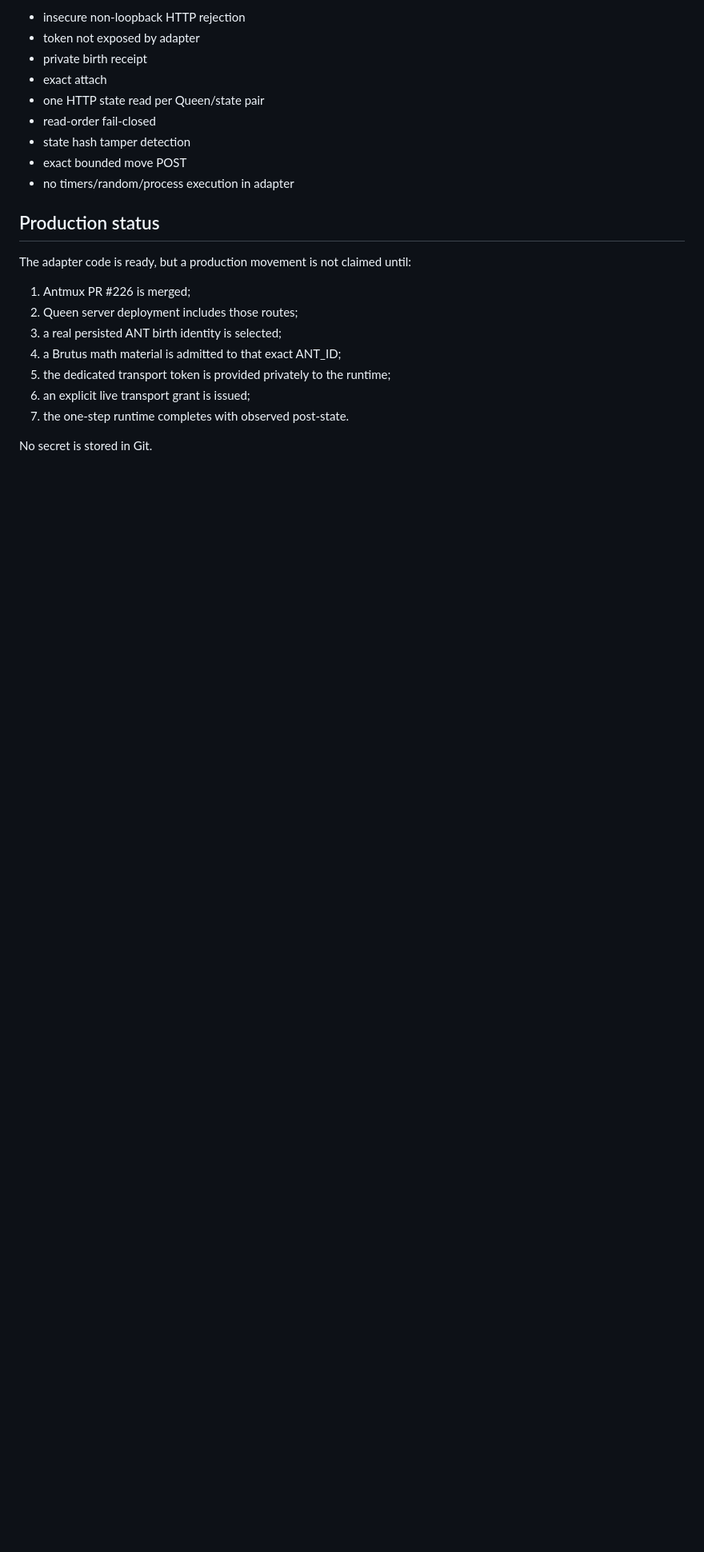
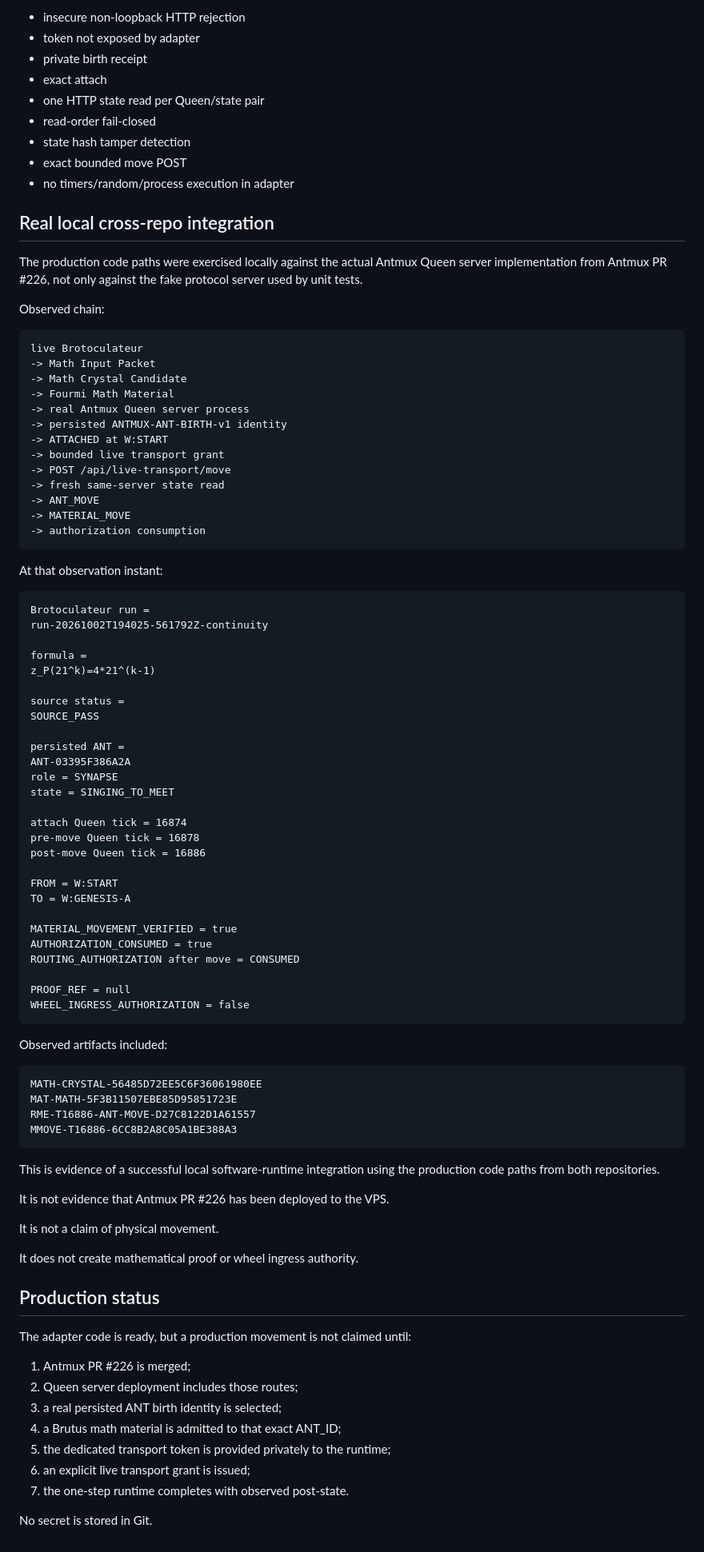
Before and after one commit to Topbrutus/Brutus, a Markdown page: docs/ANTMUX_LIVE_TRANSPORT_ADAPTER_v0.1.md, the part around the change. Shown at 80% size. Drawn GitHub-style; blank space fills up the shorter version.

Commit message:
docs: record real local Antmux transport E2E

```diff
--- a/docs/ANTMUX_LIVE_TRANSPORT_ADAPTER_v0.1.md
+++ b/docs/ANTMUX_LIVE_TRANSPORT_ADAPTER_v0.1.md
@@ -177,6 +177,77 @@ The integration test also verifies:
 - exact bounded move POST
 - no timers/random/process execution in adapter
 
+## Real local cross-repo integration
+
+The production code paths were exercised locally against the actual Antmux Queen server implementation from Antmux PR #226, not only against the fake protocol server used by unit tests.
+
+Observed chain:
+
+~~~
+live Brotoculateur
+-> Math Input Packet
+-> Math Crystal Candidate
+-> Fourmi Math Material
+-> real Antmux Queen server process
+-> persisted ANTMUX-ANT-BIRTH-v1 identity
+-> ATTACHED at W:START
+-> bounded live transport grant
+-> POST /api/live-transport/move
+-> fresh same-server state read
+-> ANT_MOVE
+-> MATERIAL_MOVE
+-> authorization consumption
+~~~
+
+At that observation instant:
+
+~~~
+Brotoculateur run =
+run-20261002T194025-561792Z-continuity
+
+formula =
+z_P(21^k)=4*21^(k-1)
+
+source status =
+SOURCE_PASS
+
+persisted ANT =
+ANT-03395F386A2A
+role = SYNAPSE
+state = SINGING_TO_MEET
+
+attach Queen tick = 16874
+pre-move Queen tick = 16878
+post-move Queen tick = 16886
+
+FROM = W:START
+TO = W:GENESIS-A
+
+MATERIAL_MOVEMENT_VERIFIED = true
+AUTHORIZATION_CONSUMED = true
+ROUTING_AUTHORIZATION after move = CONSUMED
+
+PROOF_REF = null
+WHEEL_INGRESS_AUTHORIZATION = false
+~~~
+
+Observed artifacts included:
+
+~~~
+MATH-CRYSTAL-56485D72EE5C6F36061980EE
+MAT-MATH-5F3B11507EBE85D95851723E
+RME-T16886-ANT-MOVE-D27C8122D1A61557
+MMOVE-T16886-6CC8B2A8C05A1BE388A3
+~~~
+
+This is evidence of a successful local software-runtime integration using the production code paths from both repositories.
+
+It is not evidence that Antmux PR #226 has been deployed to the VPS.
+
+It is not a claim of physical movement.
+
+It does not create mathematical proof or wheel ingress authority.
+
 ## Production status
 
 The adapter code is ready, but a production movement is not claimed until:
```
